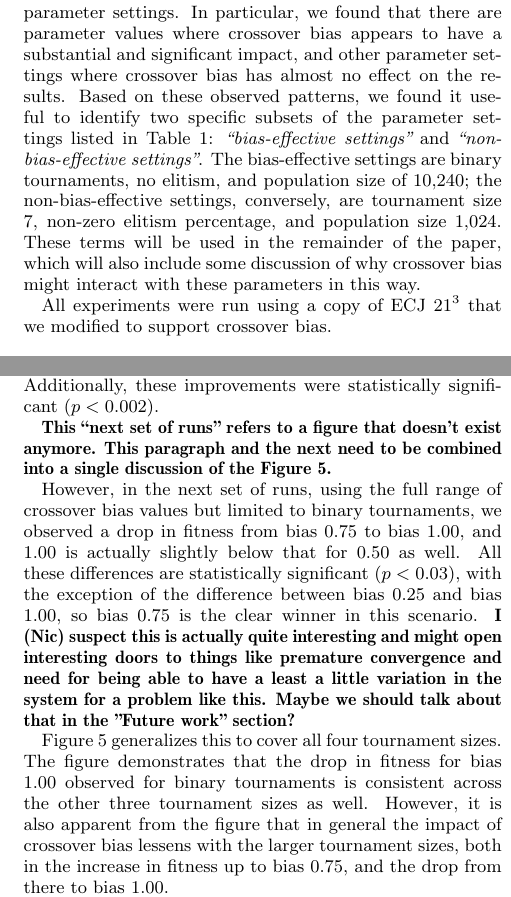
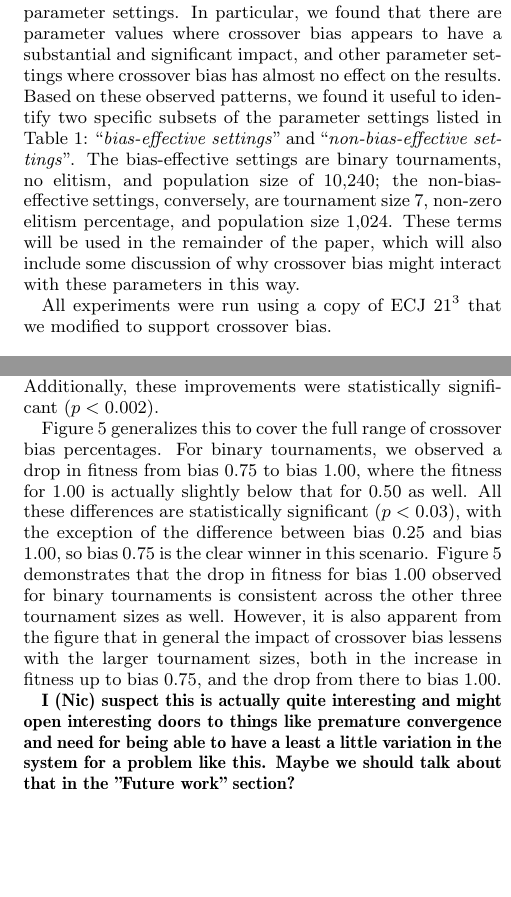
Before and after one commit to NicMcPhee/XO-bias-study, a LaTeX paper (LaTeX/Research_2015.tex): two parts of the columns of pages 3 and 4 of 8, joined at a grey line, cut so that both start at the same text, the shorter picture padded with empty space. Compiled offline with pdfLaTeX.

```diff
--- a/LaTeX/Research_2015.tex
+++ b/LaTeX/Research_2015.tex
@@ -248,8 +248,8 @@
 where crossover bias has almost no effect on the results.
 Based on these observed patterns,
 we found it useful to identify two specific subsets of the parameter settings listed in
-Table~\ref{tab:sharedParameters}: \emph{``bias-effective settings''} and
-\emph{``non-bias-effective settings''}.
+Table~\ref{tab:sharedParameters}: ``\emph{bias-effective settings}'' and
+``\emph{non-bias-effective settings}''.
 The bias-effective settings are binary tournaments, no elitism, and population size of 10,240;
 the non-bias-effective settings, conversely, are tournament size 7, non-zero elitism percentage,
 and population size 1,024. These terms will be used in the remainder of the paper, which will
@@ -379,21 +379,18 @@
 demonstrated that in each case, adding crossover bias improved fitness. Additionally, these improvements were
 statistically significant ($p < 0.002$).
 
-\textbf{This ``next set of runs'' refers to a figure that doesn't exist anymore. This paragraph and the next need to be combined into a single discussion of the Figure~\ref{fig:Ordertree_results_all_tournaments_Jan15}.}
+Figure~\ref{fig:Ordertree_results_all_tournaments_Jan15} generalizes this to cover the full range of crossover bias
+percentages. For binary tournaments, we observed a drop in fitness from bias 0.75 to bias 1.00, where the fitness for
+1.00 is actually slightly below that for 0.50 as well. All these differences are statistically significant ($p <
+0.03$), with the exception of the difference between bias 0.25 and bias 1.00, so bias 0.75 is the clear winner in this
+scenario. Figure~\ref{fig:Ordertree_results_all_tournaments_Jan15} demonstrates that the drop in fitness for bias 1.00
+observed for binary tournaments is consistent across the other three tournament sizes as well. However, it is also
+apparent from the figure that in general the impact of crossover bias lessens with the larger tournament sizes, both in
+the increase in fitness up to bias 0.75, and the drop from there to bias 1.00.
 
-However, in the next set of runs, using the full range of crossover bias values but limited to binary tournaments, we
-observed a drop in fitness from bias 0.75 to bias 1.00, and 1.00 is actually slightly below that for 0.50 as well. All
-these differences are statistically significant ($p < 0.03$), with the exception of the difference between bias 0.25
-and bias 1.00, so bias 0.75 is the clear winner in this scenario. \textbf{I (Nic) suspect this is actually quite
-interesting and might open interesting doors to things like premature convergence and need for being able to have a
-least a little variation in the system for a problem like this. Maybe we should talk about that in the "Future work"
-section?}
-
-Figure~\ref{fig:Ordertree_results_all_tournaments_Jan15} generalizes this to cover all four tournament sizes. The
-figure demonstrates that the drop in fitness for bias 1.00 observed for binary tournaments is consistent across the
-other three tournament sizes as well. However, it is also apparent from the figure that in general the impact of
-crossover bias lessens with the larger tournament sizes, both in the increase in fitness up to bias 0.75, and the drop
-from there to bias 1.00.
+\textbf{I (Nic) suspect this is actually quite interesting and might open interesting doors to things like premature
+convergence and need for being able to have a least a little variation in the system for a problem like this. Maybe we
+should talk about that in the "Future work" section?}
 
 \begin{figure}
 \centering
```
